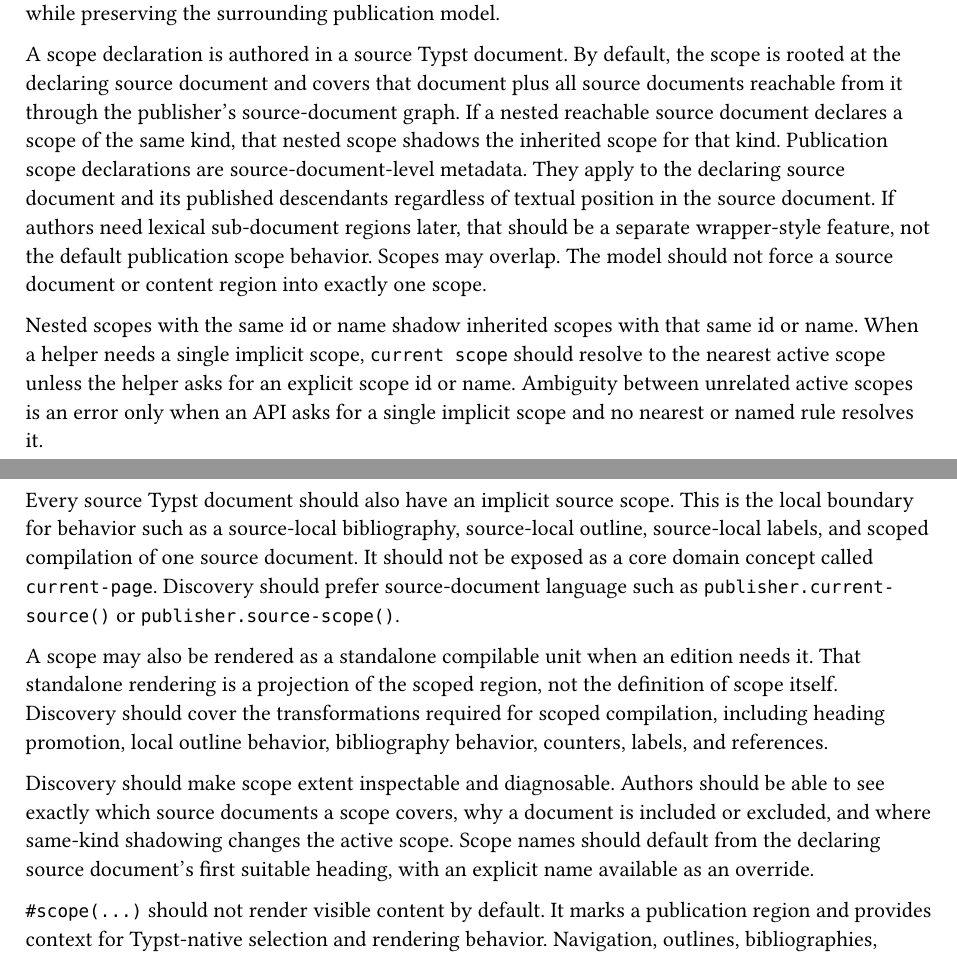
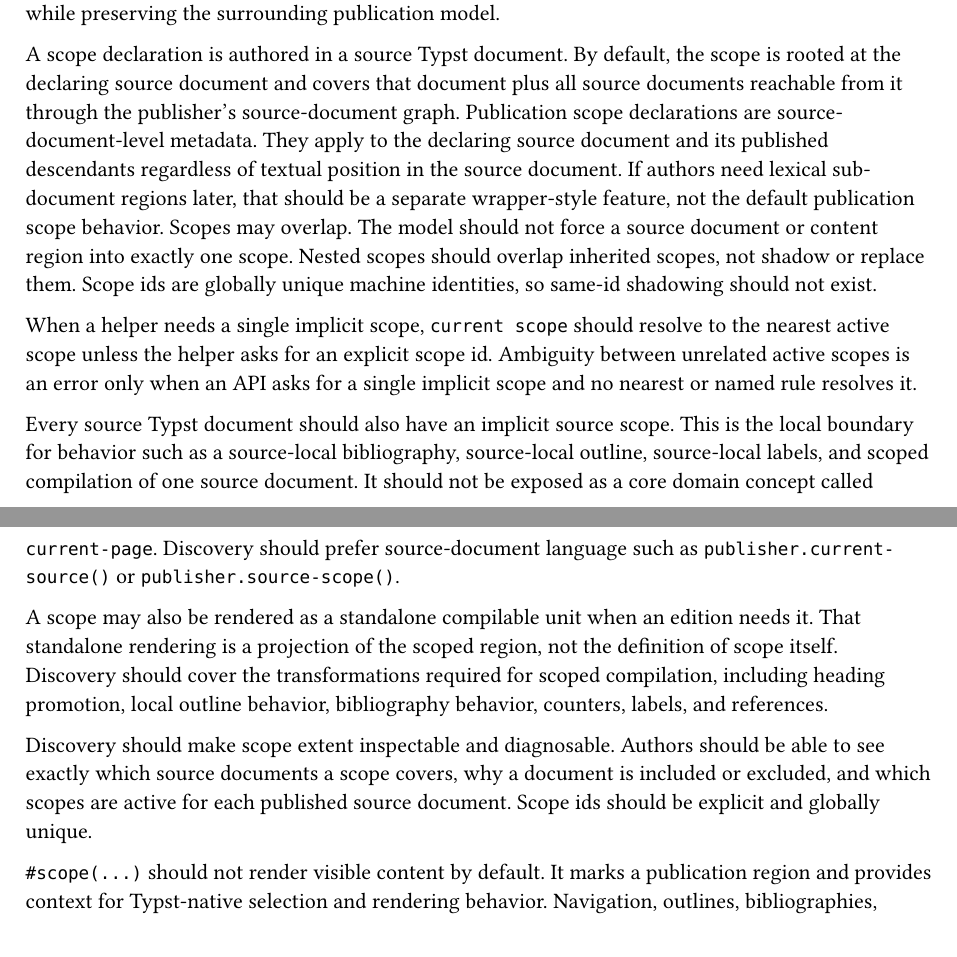
Before and after one commit to jason-cairns/publisher, a Typst document (design/prd-003-typst-selector-usage.typ): two parts of pages 1 and 2 of 6, joined at a grey line, cut so that both start at the same text. Compiled offline with Typst 0.15.

Commit message:
Make nested scopes overlap

```diff
--- a/design/prd-003-typst-selector-usage.typ
+++ b/design/prd-003-typst-selector-usage.typ
@@ -33,15 +33,15 @@
 
 A scope declaration is authored in a source Typst document.
 By default, the scope is rooted at the declaring source document and covers that document plus all source documents reachable from it through the publisher's source-document graph.
-If a nested reachable source document declares a scope of the same kind, that nested scope shadows the inherited scope for that kind.
 Publication scope declarations are source-document-level metadata.
 They apply to the declaring source document and its published descendants regardless of textual position in the source document.
 If authors need lexical sub-document regions later, that should be a separate wrapper-style feature, not the default publication scope behavior.
 Scopes may overlap.
 The model should not force a source document or content region into exactly one scope.
+Nested scopes should overlap inherited scopes, not shadow or replace them.
+Scope ids are globally unique machine identities, so same-id shadowing should not exist.
 
-Nested scopes with the same id or name shadow inherited scopes with that same id or name.
-When a helper needs a single implicit scope, `current scope` should resolve to the nearest active scope unless the helper asks for an explicit scope id or name.
+When a helper needs a single implicit scope, `current scope` should resolve to the nearest active scope unless the helper asks for an explicit scope id.
 Ambiguity between unrelated active scopes is an error only when an API asks for a single implicit scope and no nearest or named rule resolves it.
 
 Every source Typst document should also have an implicit source scope.
@@ -54,8 +54,8 @@
 Discovery should cover the transformations required for scoped compilation, including heading promotion, local outline behavior, bibliography behavior, counters, labels, and references.
 
 Discovery should make scope extent inspectable and diagnosable.
-Authors should be able to see exactly which source documents a scope covers, why a document is included or excluded, and where same-kind shadowing changes the active scope.
-Scope names should default from the declaring source document's first suitable heading, with an explicit name available as an override.
+Authors should be able to see exactly which source documents a scope covers, why a document is included or excluded, and which scopes are active for each published source document.
+Scope ids should be explicit and globally unique.
 
 `#scope(...)` should not render visible content by default.
 It marks a publication region and provides context for Typst-native selection and rendering behavior.
```
Also changed, not shown: design/prd-003-typst-selector-usage.typ (3 more changed lines).
